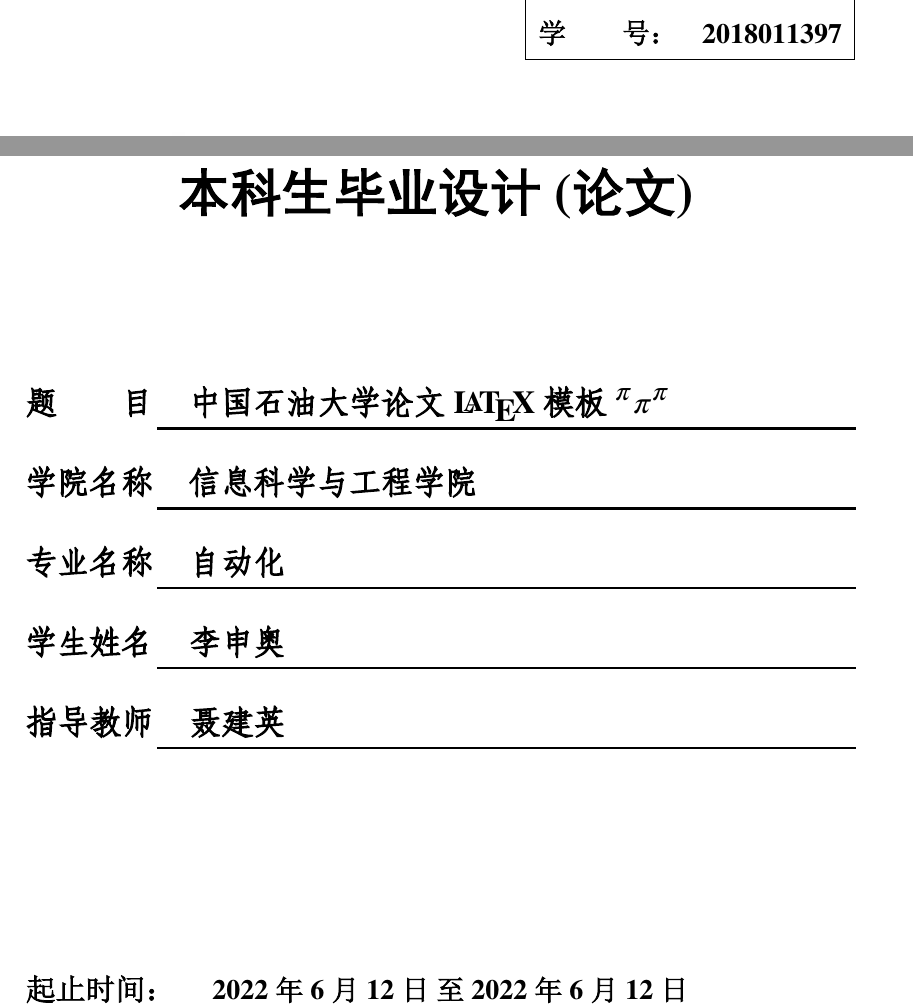
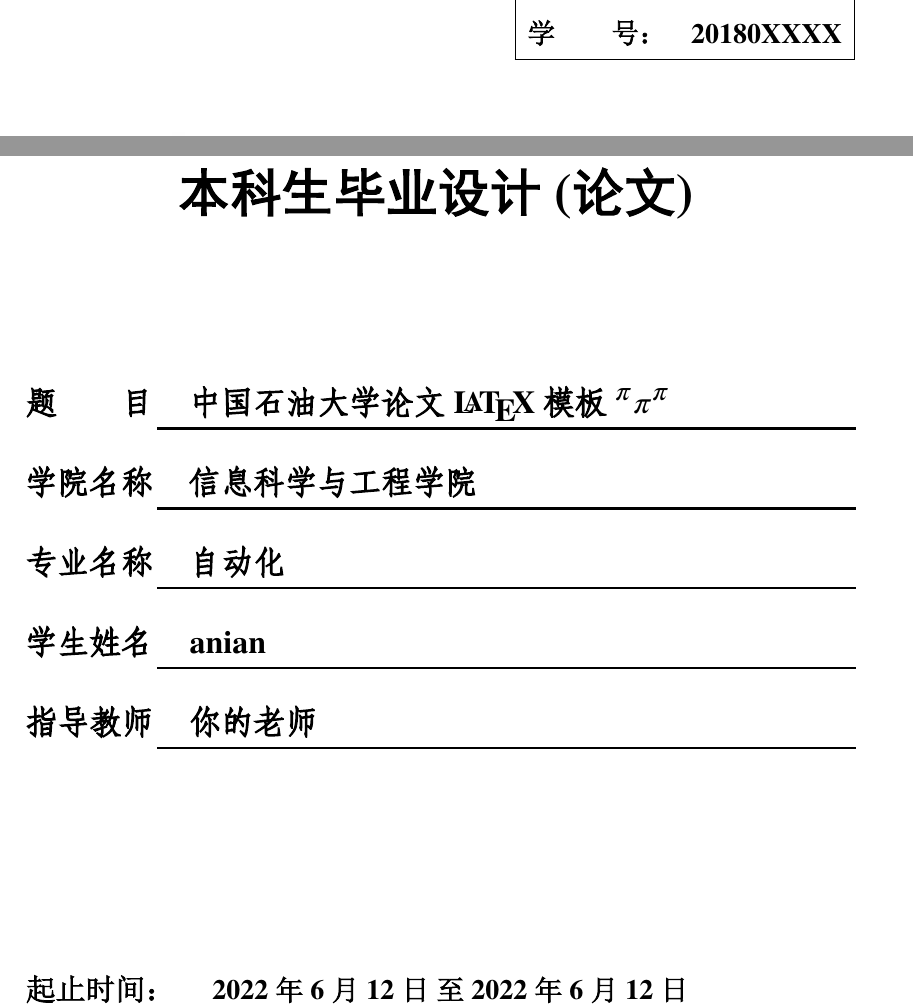
Before and after one commit to Anian8888/cupb_basedon_ucasthesis, a LaTeX thesis (cupb_basedon_ucasthesis_bachelor/Thesis.tex, which reads cupb_basedon_ucasthesis_bachelor/Tex/Frontinfo.tex): two parts of page 1 of 17, joined at a grey line, cut so that both start at the same text. The pictures show the PDF file cupb_basedon_ucasthesis_bachelor/Thesis.pdf that the author committed with the source.

Commit message:
确认编译成功，并修改readme

```diff
--- a/cupb_basedon_ucasthesis_bachelor/Tex/Frontinfo.tex
+++ b/cupb_basedon_ucasthesis_bachelor/Tex/Frontinfo.tex
@@ -5,5 +5,5 @@
 %-> 中文封面信息
 %-
 \daima{11414}
-\xuehao{2018011397}
+\xuehao{20180XXXX}
 \confidential{}% 密级：只有涉密论文才填写
@@ -11,6 +11,6 @@
 \title{中国石油大学论文\LaTeX{}模板 {$~^{\pi}\pi^{\pi}$}}% 论文中文题目
-\author{李申奥}% 论文作者
-\advisor{聂建英~}% 指导教师：姓名 专业技术职务 工作单位
+\author{anian}% 论文作者
+\advisor{你的老师~}% 指导教师：姓名 专业技术职务 工作单位
 
 \major{自动化}
 %\advisor{指导教师一\\指导教师二\\指导教师三}% 多行指导教师示例
```
Also changed, not shown: README.md, cupb_basedon_ucasthesis_bachelor/Img/cupb_logo.jpg (renamed from cupb_basedon_ucasthesis_bachelor/Img/image003.jpg), cupb_basedon_ucasthesis_bachelor/Thesis.pdf, cupb_basedon_ucasthesis_bachelor/Tex/Frontinfo.tex (2 more changed lines), 2 other files.
